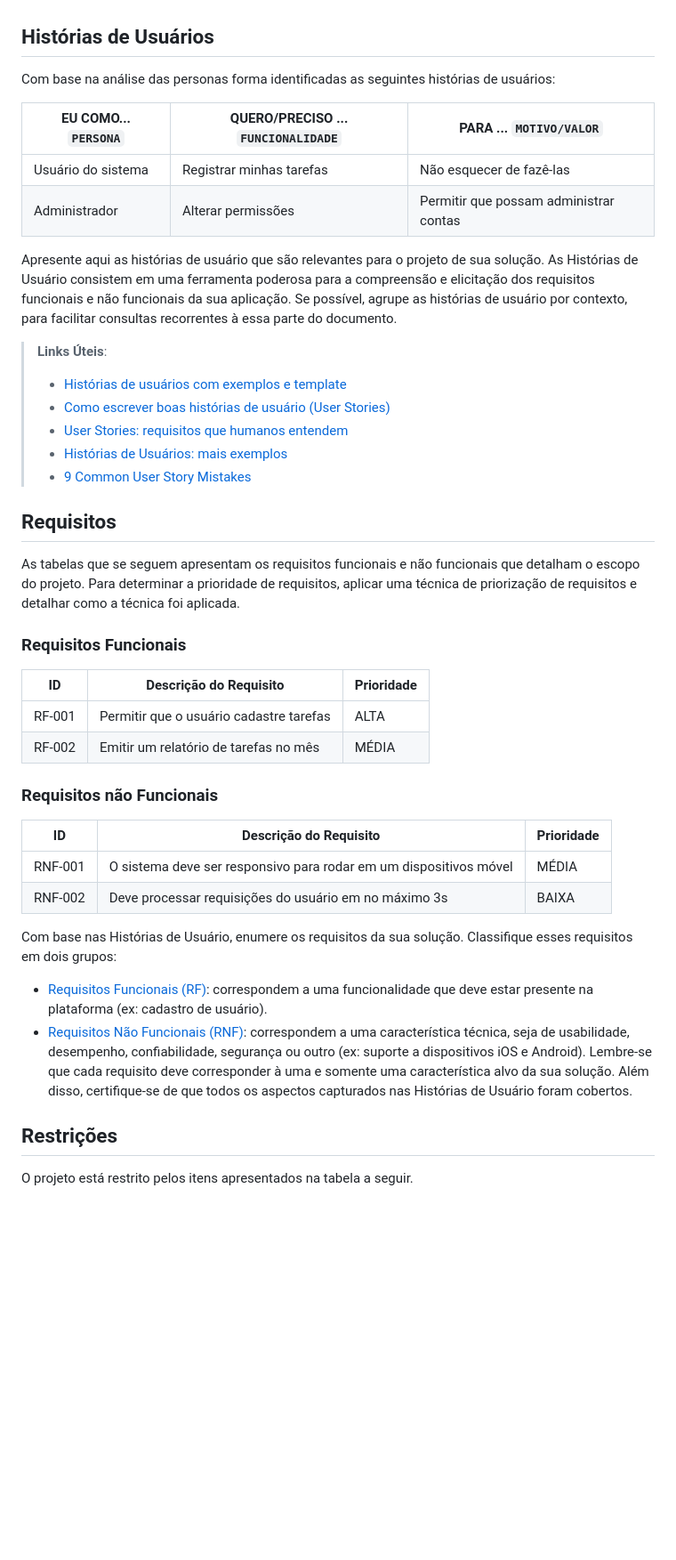
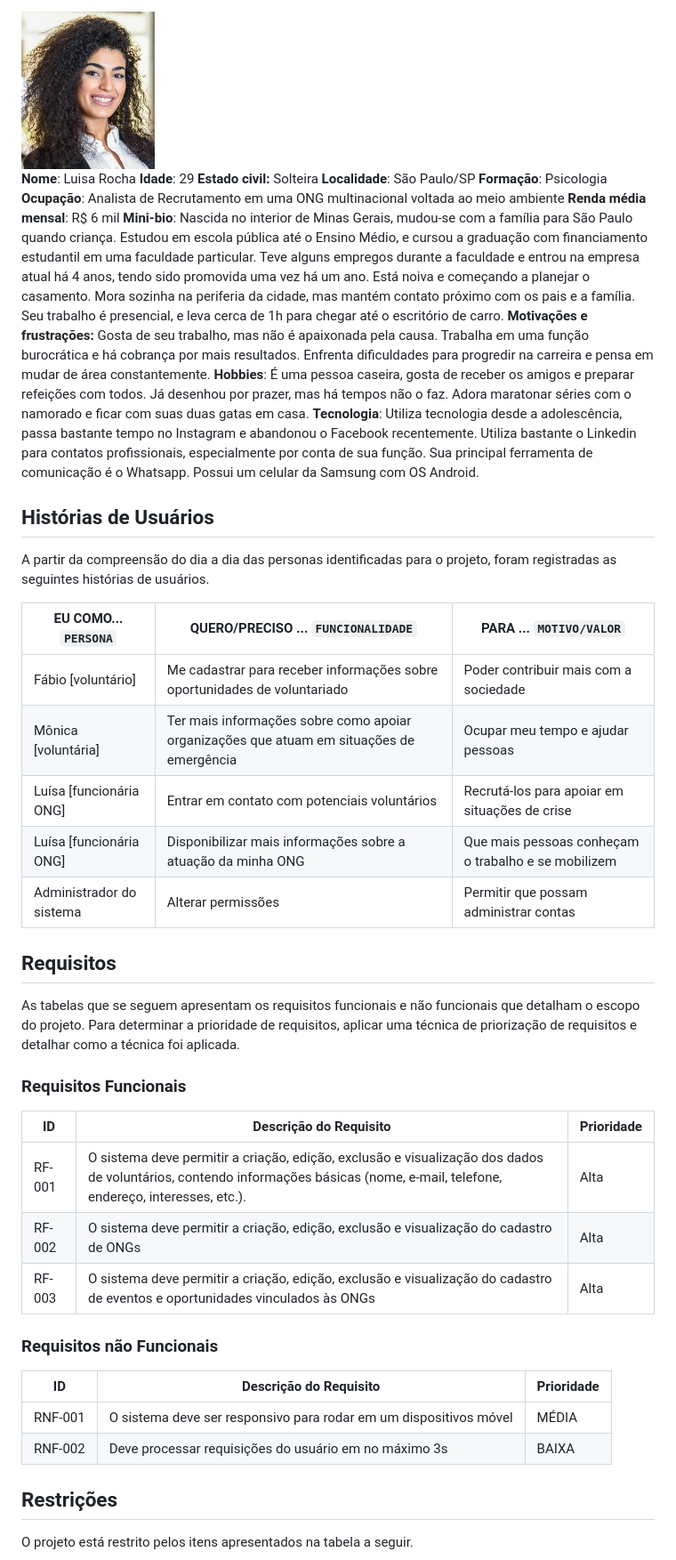
Before and after one commit to ICEI-PUC-Minas-PMV-SInt/pmv-sint-2023-2-e3-proj-back-t1-projeto-ampare, a Markdown page: docs/02-Especificação do Projeto.md, the part around the change printed below. Shown: that part at 89% size. GitHub-like rendering; pictures changed too: docs/img/persona_Luisa.jpg (added); blank space fills up the shorter version.

```diff
--- a/docs/02-Especificação do Projeto.md
+++ b/docs/02-Especificação do Projeto.md
@@ -24,21 +37,28 @@ Lembre-se que você deve ser enumerar e descrever precisamente e personalizada t
+<img src="./img/persona_Luisa.jpg" width="150">
+
+**Nome**: Luisa Rocha
+**Idade**: 29
+**Estado civil:** Solteira
+**Localidade**: São Paulo/SP
+**Formação**: Psicologia
+**Ocupação**: Analista de Recrutamento em uma ONG multinacional voltada ao meio ambiente
+**Renda média mensal**: R$ 6 mil
+**Mini-bio**: Nascida no interior de Minas Gerais, mudou-se com a família para São Paulo quando criança. Estudou em escola pública até o Ensino Médio, e cursou a graduação com financiamento estudantil em uma faculdade particular. Teve alguns empregos durante a faculdade e entrou na empresa atual há 4 anos, tendo sido promovida uma vez há um ano. Está noiva e começando a planejar o casamento. Mora sozinha na periferia da cidade, mas mantém contato próximo com os pais e a família. Seu trabalho é presencial, e leva cerca de 1h para chegar até o escritório de carro.
+**Motivações e frustrações:** Gosta de seu trabalho, mas não é apaixonada pela causa. Trabalha em uma função burocrática e há cobrança por mais resultados. Enfrenta dificuldades para progredir na carreira e pensa em mudar de área constantemente.
+**Hobbies**: É uma pessoa caseira, gosta de receber os amigos e preparar refeições com todos. Já desenhou por prazer, mas há tempos não o faz. Adora maratonar séries com o namorado e ficar com suas duas gatas em casa.
+**Tecnologia**: Utiliza tecnologia desde a adolescência, passa bastante tempo no Instagram e abandonou o Facebook recentemente. Utiliza bastante o Linkedin para contatos profissionais, especialmente por conta de sua função. Sua principal ferramenta de comunicação é o Whatsapp. Possui um celular da Samsung com OS Android.
 
 ## Histórias de Usuários
 
-Com base na análise das personas forma identificadas as seguintes histórias de usuários:
+A partir da compreensão do dia a dia das personas identificadas para o projeto, foram registradas as seguintes histórias de usuários.
 
-|EU COMO... `PERSONA`| QUERO/PRECISO ... `FUNCIONALIDADE` |PARA ... `MOTIVO/VALOR`                 |
-|--------------------|------------------------------------|----------------------------------------|
-|Usuário do sistema  | Registrar minhas tarefas           | Não esquecer de fazê-las               |
-|Administrador       | Alterar permissões                 | Permitir que possam administrar contas |
-
-Apresente aqui as histórias de usuário que são relevantes para o projeto de sua solução. As Histórias de Usuário consistem em uma ferramenta poderosa para a compreensão e elicitação dos requisitos funcionais e não funcionais da sua aplicação. Se possível, agrupe as histórias de usuário por contexto, para facilitar consultas recorrentes à essa parte do documento.
-
-> **Links Úteis**:
-> - [Histórias de usuários com exemplos e template](https://www.atlassian.com/br/agile/project-management/user-stories)
-> - [Como escrever boas histórias de usuário (User Stories)](https://medium.com/vertice/como-escrever-boas-users-stories-hist%C3%B3rias-de-usu%C3%A1rios-b29c75043fac)
-> - [User Stories: requisitos que humanos entendem](https://www.luiztools.com.br/post/user-stories-descricao-de-requisitos-que-humanos-entendem/)
-> - [Histórias de Usuários: mais exemplos](https://www.reqview.com/doc/user-stories-example.html)
-> - [9 Common User Story Mistakes](https://airfocus.com/blog/user-story-mistakes/)
+| EU COMO... `PERSONA`     | QUERO/PRECISO ... `FUNCIONALIDADE`                                                       | PARA ... `MOTIVO/VALOR`                             |
+| ------------------------ | ---------------------------------------------------------------------------------------- | --------------------------------------------------- |
+| Fábio [voluntário]       | Me cadastrar para receber informações sobre oportunidades de voluntariado                | Poder contribuir mais com a sociedade               |
+| Mônica [voluntária]      | Ter mais informações sobre como apoiar organizações que atuam em situações de emergência | Ocupar meu tempo e ajudar pessoas                   |
+| Luísa [funcionária ONG]  | Entrar em contato com potenciais voluntários                                             | Recrutá-los para apoiar em situações de crise       |
+| Luísa [funcionária ONG]  | Disponibilizar mais informações sobre a atuação da minha ONG                             | Que mais pessoas conheçam o trabalho e se mobilizem |
+| Administrador do sistema | Alterar permissões                                                                       | Permitir que possam administrar contas              |
 
 ## Requisitos
 
@@ -46,32 +66,18 @@ As tabelas que se seguem apresentam os requisitos funcionais e não funcionais q
 
 ### Requisitos Funcionais
 
-|ID    | Descrição do Requisito  | Prioridade |
-|------|-----------------------------------------|----|
-|RF-001| Permitir que o usuário cadastre tarefas | ALTA |
-|RF-002| Emitir um relatório de tarefas no mês   | MÉDIA |
+| ID     | Descrição do Requisito                                                                                                                                                          | Prioridade |
+| ------ | ------------------------------------------------------------------------------------------------------------------------------------------------------------------------------- | ---------- |
+| RF-001 | O sistema deve permitir a criação, edição, exclusão e visualização dos dados de voluntários, contendo informações básicas (nome, e-mail, telefone, endereço, interesses, etc.). | Alta       |
+| RF-002 | O sistema deve permitir a criação, edição, exclusão e visualização do cadastro de ONGs                                                                                          | Alta       |
+| RF-003 | O sistema deve permitir a criação, edição, exclusão e visualização do cadastro de eventos e oportunidades vinculados às ONGs                                                    | Alta       |
 
 ### Requisitos não Funcionais
 
-|ID     | Descrição do Requisito  |Prioridade |
-|-------|-------------------------|----|
-|RNF-001| O sistema deve ser responsivo para rodar em um dispositivos móvel | MÉDIA |
-|RNF-002| Deve processar requisições do usuário em no máximo 3s |  BAIXA |
-
-Com base nas Histórias de Usuário, enumere os requisitos da sua solução. Classifique esses requisitos em dois grupos:
-
-- [Requisitos Funcionais
- (RF)](https://pt.wikipedia.org/wiki/Requisito_funcional):
- correspondem a uma funcionalidade que deve estar presente na
-  plataforma (ex: cadastro de usuário).
-- [Requisitos Não Funcionais
-  (RNF)](https://pt.wikipedia.org/wiki/Requisito_n%C3%A3o_funcional):
-  correspondem a uma característica técnica, seja de usabilidade,
-  desempenho, confiabilidade, segurança ou outro (ex: suporte a
-  dispositivos iOS e Android).
-Lembre-se que cada requisito deve corresponder à uma e somente uma
-característica alvo da sua solução. Além disso, certifique-se de que
-todos os aspectos capturados nas Histórias de Usuário foram cobertos.
+| ID      | Descrição do Requisito                                            | Prioridade |
+| ------- | ----------------------------------------------------------------- | ---------- |
+| RNF-001 | O sistema deve ser responsivo para rodar em um dispositivos móvel | MÉDIA      |
+| RNF-002 | Deve processar requisições do usuário em no máximo 3s             | BAIXA      |
 
 ## Restrições
 
```
Also changed, not shown: other parts of docs/02-Especificação do Projeto.md (+34 -25 lines), docs/img/persona_Fabio.png (added), docs/img/persona_Monica.png (added).
